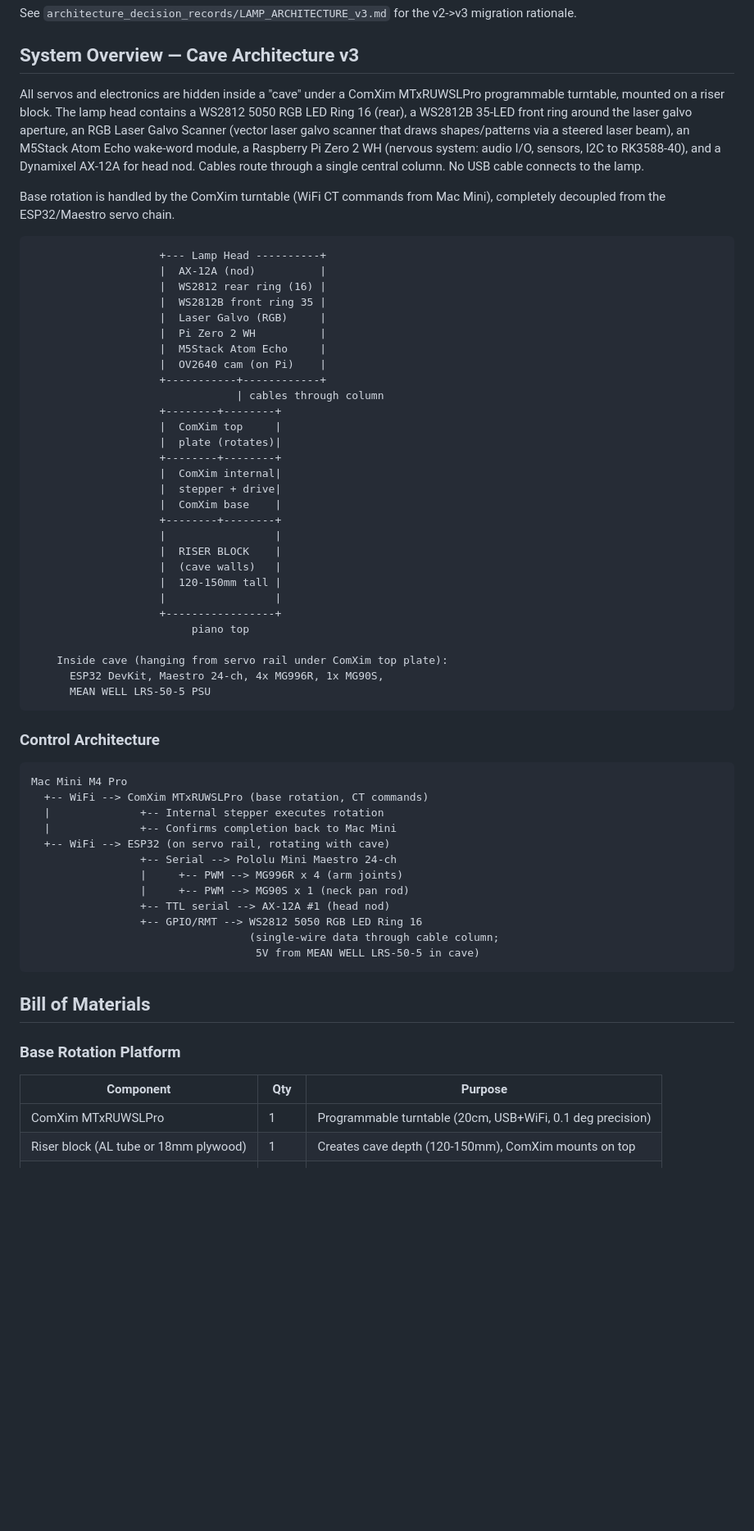
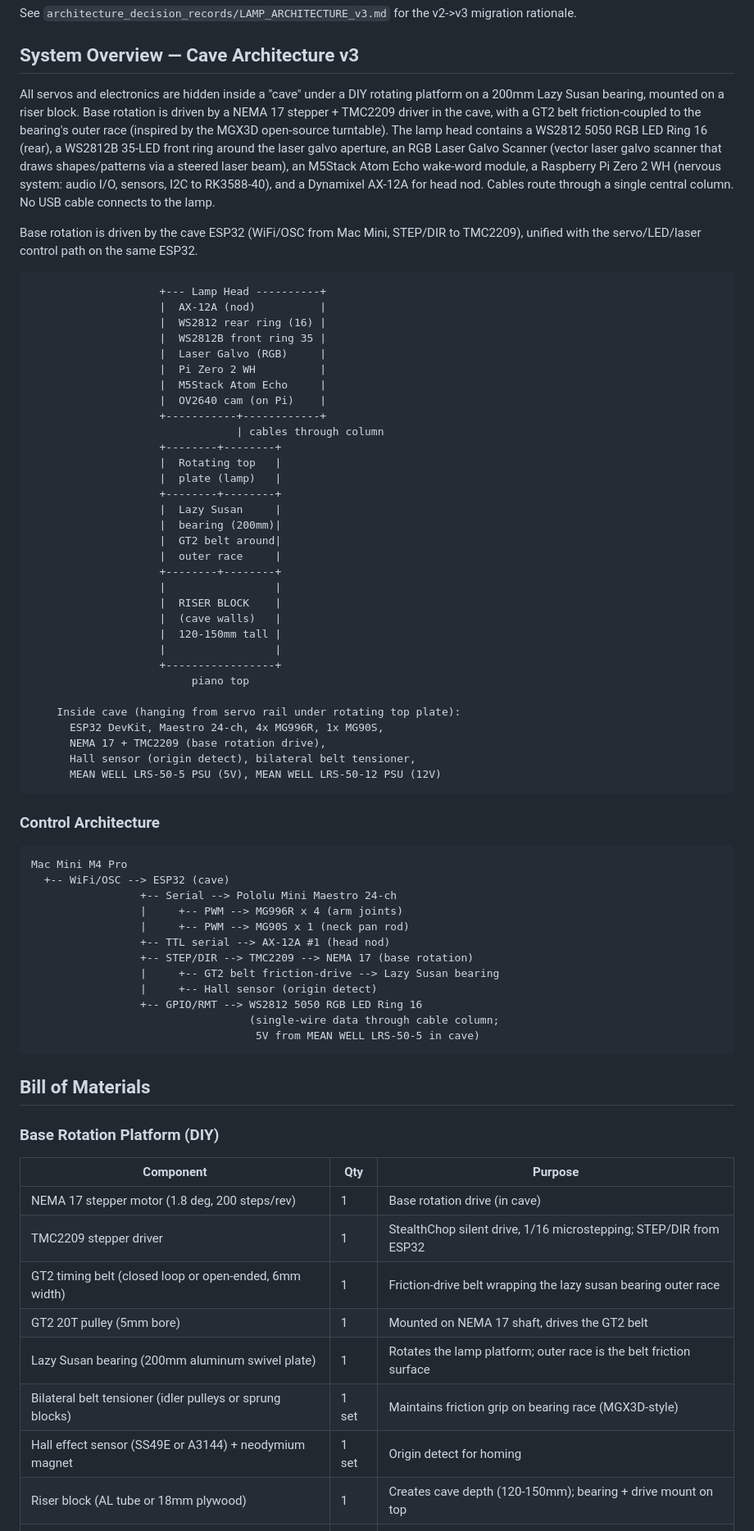
Before and after one commit to vanHeemstraPictures/pixstars, a Markdown page: docs/PIXSTARS_LAMP_COMPLETE_BUILD.md, the part around one of its changes. Shown at 82% size. Rendered like a GitHub page; blank space fills up the shorter version.

````diff
--- a/docs/PIXSTARS_LAMP_COMPLETE_BUILD.md
+++ b/docs/PIXSTARS_LAMP_COMPLETE_BUILD.md
@@ -6,17 +6,20 @@ See `architecture_decision_records/LAMP_ARCHITECTURE_v3.md` for the v2->v3 migra
 
 ## System Overview — Cave Architecture v3
 
-All servos and electronics are hidden inside a "cave" under a ComXim MTxRUWSLPro
-programmable turntable, mounted on a riser block. The lamp head contains a
-WS2812 5050 RGB LED Ring 16 (rear), a WS2812B 35-LED front ring around the
-laser galvo aperture, an RGB Laser Galvo Scanner (vector laser galvo scanner
-that draws shapes/patterns via a steered laser beam), an M5Stack Atom Echo
-wake-word module, a Raspberry Pi Zero 2 WH (nervous system: audio I/O, sensors,
-I2C to RK3588-40), and a Dynamixel AX-12A for head nod. Cables route through a
+All servos and electronics are hidden inside a "cave" under a DIY rotating
+platform on a 200mm Lazy Susan bearing, mounted on a riser block. Base
+rotation is driven by a NEMA 17 stepper + TMC2209 driver in the cave, with a
+GT2 belt friction-coupled to the bearing's outer race (inspired by the
+MGX3D open-source turntable). The lamp head contains a WS2812 5050 RGB LED
+Ring 16 (rear), a WS2812B 35-LED front ring around the laser galvo aperture,
+an RGB Laser Galvo Scanner (vector laser galvo scanner that draws
+shapes/patterns via a steered laser beam), an M5Stack Atom Echo wake-word
+module, a Raspberry Pi Zero 2 WH (nervous system: audio I/O, sensors, I2C to
+RK3588-40), and a Dynamixel AX-12A for head nod. Cables route through a
 single central column. No USB cable connects to the lamp.
 
-Base rotation is handled by the ComXim turntable (WiFi CT commands from Mac Mini),
-completely decoupled from the ESP32/Maestro servo chain.
+Base rotation is driven by the cave ESP32 (WiFi/OSC from Mac Mini, STEP/DIR
+to TMC2209), unified with the servo/LED/laser control path on the same ESP32.
 
 ```
                     +--- Lamp Head ----------+
@@ -30,12 +33,13 @@ completely decoupled from the ESP32/Maestro servo chain.
                     +-----------+------------+
                                 | cables through column
                     +--------+--------+
-                    |  ComXim top     |
-                    |  plate (rotates)|
+                    |  Rotating top   |
+                    |  plate (lamp)   |
                     +--------+--------+
-                    |  ComXim internal|
-                    |  stepper + drive|
-                    |  ComXim base    |
+                    |  Lazy Susan     |
+                    |  bearing (200mm)|
+                    |  GT2 belt around|
+                    |  outer race     |
                     +--------+--------+
                     |                 |
                     |  RISER BLOCK    |
@@ -45,23 +49,25 @@ completely decoupled from the ESP32/Maestro servo chain.
                     +-----------------+
                          piano top
 
-    Inside cave (hanging from servo rail under ComXim top plate):
+    Inside cave (hanging from servo rail under rotating top plate):
       ESP32 DevKit, Maestro 24-ch, 4x MG996R, 1x MG90S,
-      MEAN WELL LRS-50-5 PSU
+      NEMA 17 + TMC2209 (base rotation drive),
+      Hall sensor (origin detect), bilateral belt tensioner,
+      MEAN WELL LRS-50-5 PSU (5V), MEAN WELL LRS-50-12 PSU (12V)
 ```
 
 ### Control Architecture
 
 ```
 Mac Mini M4 Pro
-  +-- WiFi --> ComXim MTxRUWSLPro (base rotation, CT commands)
-  |              +-- Internal stepper executes rotation
-  |              +-- Confirms completion back to Mac Mini
-  +-- WiFi --> ESP32 (on servo rail, rotating with cave)
+  +-- WiFi/OSC --> ESP32 (cave)
                  +-- Serial --> Pololu Mini Maestro 24-ch
                  |     +-- PWM --> MG996R x 4 (arm joints)
                  |     +-- PWM --> MG90S x 1 (neck pan rod)
                  +-- TTL serial --> AX-12A #1 (head nod)
+                 +-- STEP/DIR --> TMC2209 --> NEMA 17 (base rotation)
+                 |     +-- GT2 belt friction-drive --> Lazy Susan bearing
+                 |     +-- Hall sensor (origin detect)
                  +-- GPIO/RMT --> WS2812 5050 RGB LED Ring 16
                                   (single-wire data through cable column;
                                    5V from MEAN WELL LRS-50-5 in cave)
@@ -69,10 +75,16 @@ Mac Mini M4 Pro
 
 ## Bill of Materials
 
-### Base Rotation Platform
+### Base Rotation Platform (DIY)
 
 | Component | Qty | Purpose |
 |-----------|-----|---------|
-| ComXim MTxRUWSLPro | 1 | Programmable turntable (20cm, USB+WiFi, 0.1 deg precision) |
-| Riser block (AL tube or 18mm plywood) | 1 | Creates cave depth (120-150mm), ComXim mounts on top |
+| NEMA 17 stepper motor (1.8 deg, 200 steps/rev) | 1 | Base rotation drive (in cave) |
+| TMC2209 stepper driver | 1 | StealthChop silent drive, 1/16 microstepping; STEP/DIR from ESP32 |
+| GT2 timing belt (closed loop or open-ended, 6mm width) | 1 | Friction-drive belt wrapping the lazy susan bearing outer race |
+| GT2 20T pulley (5mm bore) | 1 | Mounted on NEMA 17 shaft, drives the GT2 belt |
+| Lazy Susan bearing (200mm aluminum swivel plate) | 1 | Rotates the lamp platform; outer race is the belt friction surface |
+| Bilateral belt tensioner (idler pulleys or sprung blocks) | 1 set | Maintains friction grip on bearing race (MGX3D-style) |
+| Hall effect sensor (SS49E or A3144) + neodymium magnet | 1 set | Origin detect for homing |
+| Riser block (AL tube or 18mm plywood) | 1 | Creates cave depth (120-150mm); bearing + drive mount on top |
 | Riser-to-piano fixings | 1 set | M6 bolts or clamp system (non-destructive) |
````
Also changed, not shown: other parts of docs/PIXSTARS_LAMP_COMPLETE_BUILD.md (+76 -57 lines).
